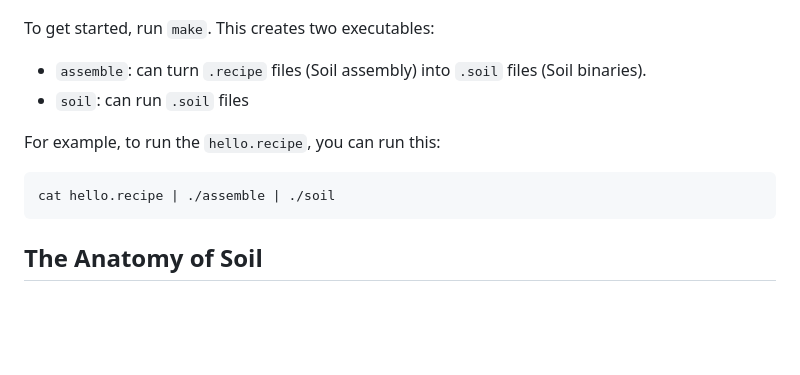
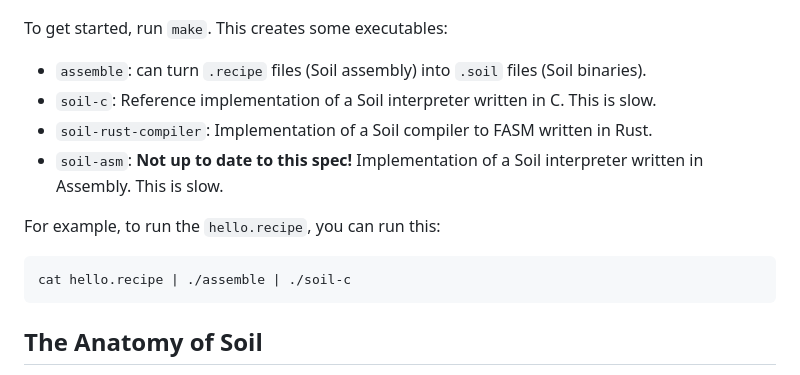
Before and after one commit to MarcelGarus/soil, a Markdown page: README.md, the part around the change. Drawn GitHub-style; blank space fills up the shorter version.

````diff
--- a/README.md
+++ b/README.md
@@ -5,15 +5,17 @@ Soil is a virtual machine specification that is designed to be easy to implement
 ![Soil](Soil.png)
 
 To get started, run `make`.
-This creates two executables:
+This creates some executables:
 
 - `assemble`: can turn `.recipe` files (Soil assembly) into `.soil` files (Soil binaries).
-- `soil`: can run `.soil` files
+- `soil-c`: Reference implementation of a Soil interpreter written in C. This is slow.
+- `soil-rust-compiler`: Implementation of a Soil compiler to FASM written in Rust.
+- `soil-asm`: **Not up to date to this spec!** Implementation of a Soil interpreter written in Assembly. This is slow.
 
 For example, to run the `hello.recipe`, you can run this:
 
 ```sh
-cat hello.recipe | ./assemble | ./soil
+cat hello.recipe | ./assemble | ./soil-c
 ```
 
 ## The Anatomy of Soil
````
